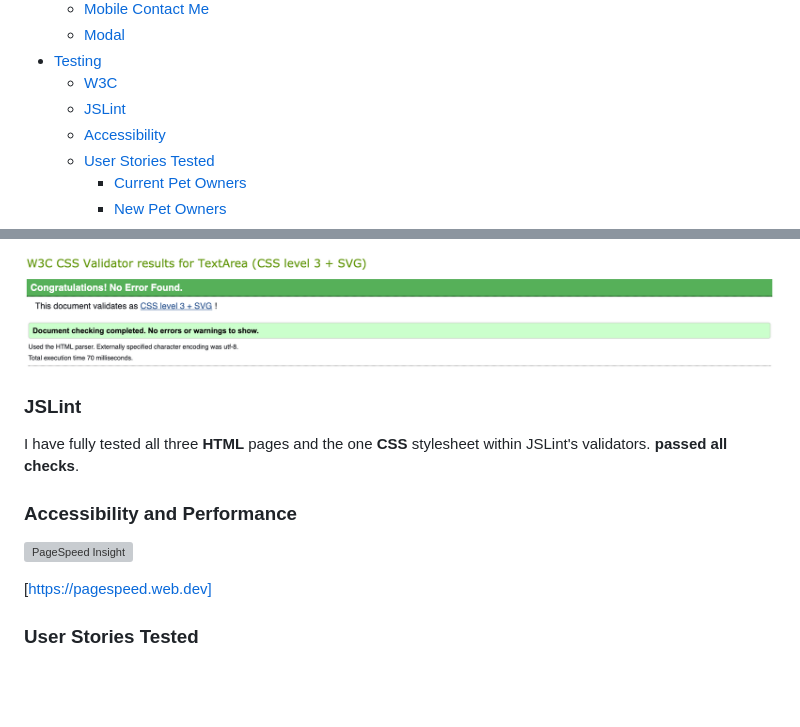
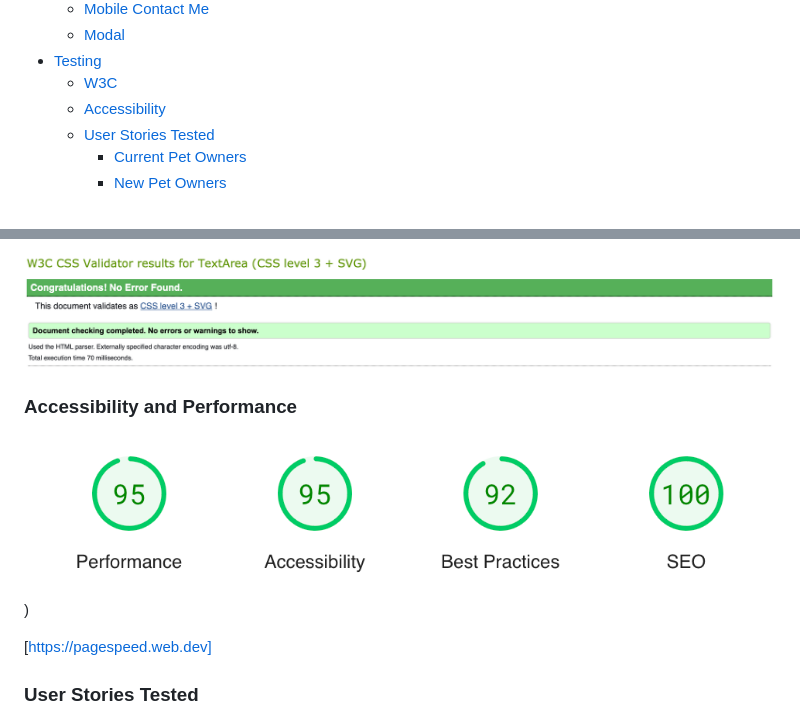
Before and after one commit to OrgNateDrake/milestone-project-1, a Markdown page: README.md, 2 parts joined by grey strips. Rendered like a GitHub page; pictures changed too: docs/test-pagespeed.png (added); blank space fills up the shorter version; grey boxes are pictures that could not be loaded.

Commit message:
Maint:Add screenshots for user stories and validators

```diff
--- a/README.md
+++ b/README.md
@@ -34,7 +34,6 @@ This is the README file for a three-page website, for a family pet photography b
   - [Modal](#modal)
 - [Testing](#testing)
   - [W3C](#w3c)
-  - [JSLint](#jslint)
   - [Accessibility](#accessibility)
   - [User Stories Tested](#user-stories-tested)
     - [Current Pet Owners](#current-pet-owners)
@@ -182,13 +183,9 @@ I have fully tested all three **HTML** pages and the one **CSS** stylesheet with
 ![W3C CSS Validation](docs/w3c-css-validation-img.png)
 ![W3C HTML Validation](docs/w3c-html-validation-img.png)
 
-### JSLint
-
-I have fully tested all three **HTML** pages and the one **CSS** stylesheet within JSLint's validators. **passed all checks**.
-
 ### Accessibility and Performance
 
-![PageSpeed Insight](docs/pagespeed-insight-img.png)
+![PageSpeed Insight](docs/test-pagespeed.png))
 
 [https://pagespeed.web.dev]
 
```
Also changed, not shown: other parts of README.md (+3 -1 lines), assets/images/cust-feedback-img.jpg (added).
